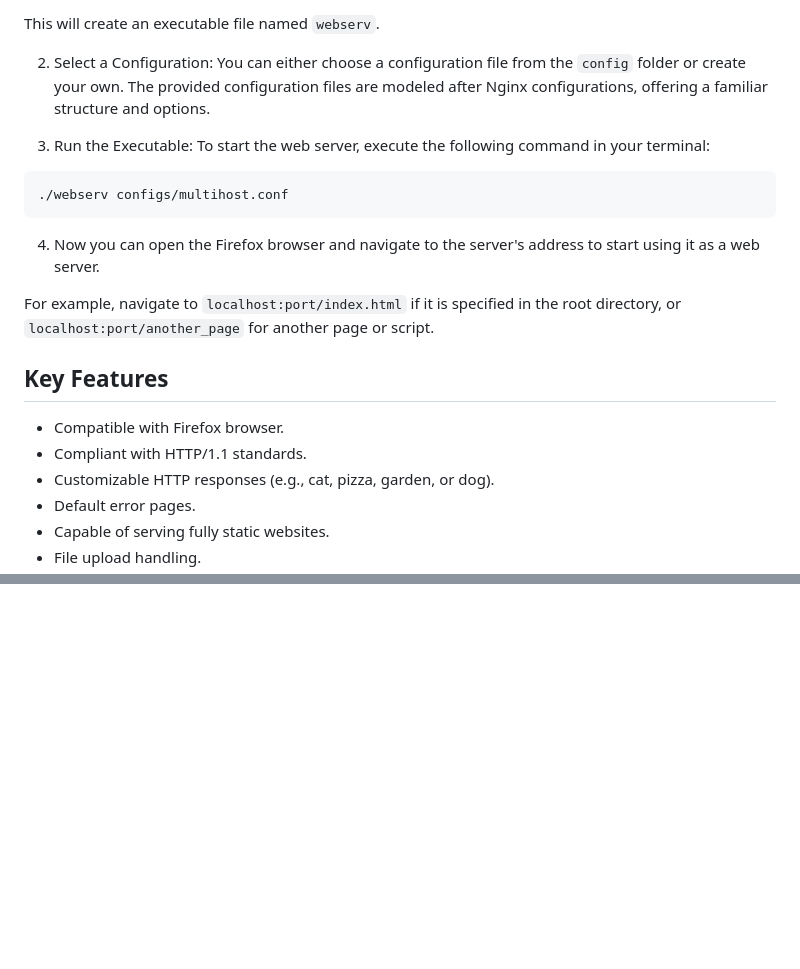
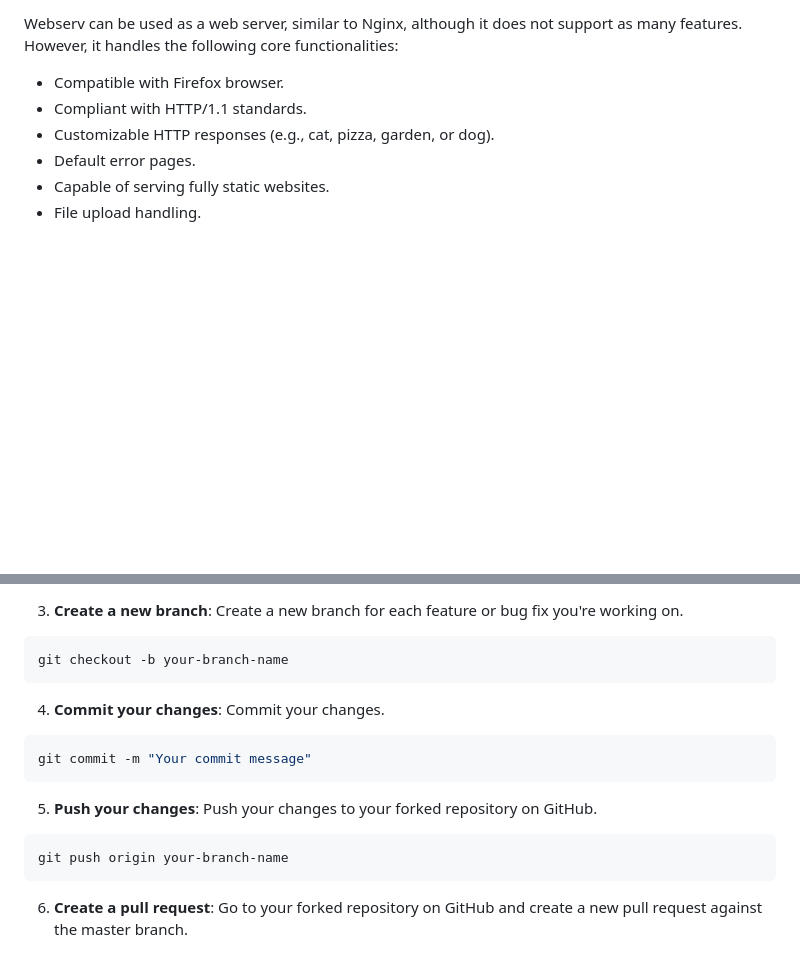
Before and after one commit to Vpekdas/webserv, a Markdown page: README.md, 2 parts joined by grey strips. Drawn GitHub-style; blank space fills up the shorter version.

````diff
--- a/README.md
+++ b/README.md
@@ -55,17 +29,4 @@ You can also do `make extra` to view my portfolio :).
-This will create an executable file named `webserv`.
-
-2. Select a Configuration: You can either choose a configuration file from the `config` folder or create your own. The provided configuration files are modeled after Nginx configurations, offering a familiar structure and options.
-
-3. Run the Executable: To start the web server, execute the following command in your terminal:
-```bash
-./webserv configs/multihost.conf
-```
-
-4. Now you can open the Firefox browser and navigate to the server's address to start using it as a web server.
-
-For example, navigate to `localhost:port/index.html` if it is specified in the root directory, or `localhost:port/another_page` for another page or script.
-
-## Key Features
+Webserv can be used as a web server, similar to Nginx, although it does not support as many features. However, it handles the following core functionalities:
 
 - Compatible with Firefox browser.
 - Compliant with HTTP/1.1 standards.
@@ -99,0 +115,16 @@ Special thanks to the following individuals and resources for their contribution
+3. **Create a new branch**: Create a new branch for each feature or bug fix you're working on.
+```bash
+git checkout -b your-branch-name
+```
+
+4. **Commit your changes**: Commit your changes.
+```bash
+git commit -m "Your commit message"
+```
+
+5. **Push your changes**: Push your changes to your forked repository on GitHub.
+```bash
+git push origin your-branch-name
+```
+
+6. **Create a pull request**: Go to your forked repository on GitHub and create a new pull request against the master branch.
````
Also changed, not shown: other parts of README.md (+70 -42 lines).
